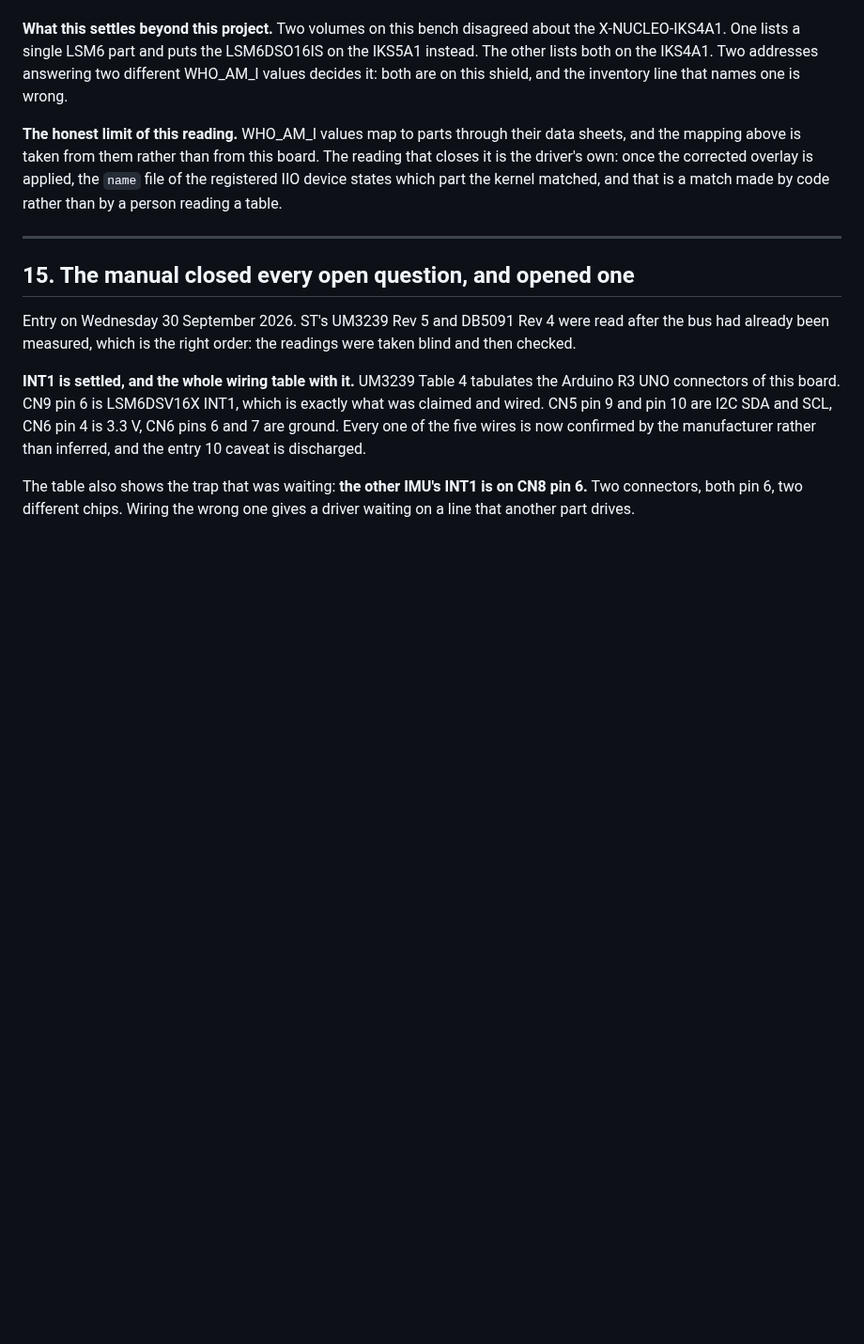
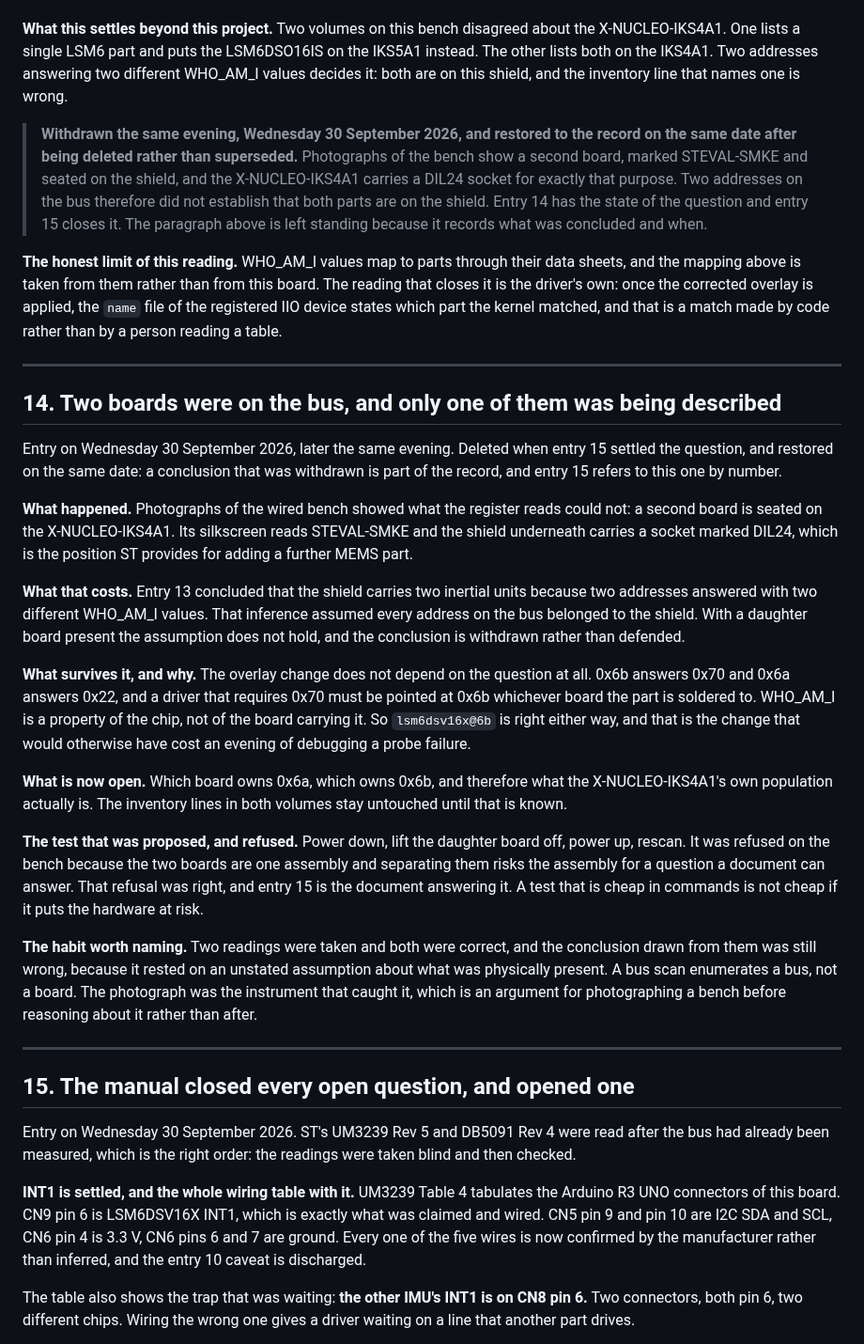
Before and after one commit to ambrosiobing/embedded-linux, a Markdown page: projects/10-iio-iks4a1/JOURNAL.md, the part around the change. Shown at 94% size. GitHub-like rendering; blank space fills up the shorter version.

Commit message:
docs(10): restore a deleted journal entry, and a minute-by-minute timeline
Entry 14 had been deleted when entry 15 settled the question it raised,
along with the withdrawal note in entry 13, leaving entry 15 referring to
an entry that did not exist and the journal skipping a number. This repo
keeps withdrawn conclusions rather than deleting them, so both are
restored and marked as restored. Entry 14 also now records the test that
was proposed and refused at the bench: lifting the daughter board off the
shield to attribute addresses, refused because the two are one assembly,
and answered at no risk by DB5091 half an hour later.

TIMELINE.md is Wednesday 30 September 2026 in the order it happened,
timed by commit and file modification rather than by memory, with the
distinction stated: these are the times things were written down.

It records what the thematic journal does not: that four of the day's
hours went to preparing a card and produced no knowledge of the sensor,
while half an hour with UM3239 and DB5091 closed every open question and
avoided a risky test; and that of the eight things wrong at the start of
the day, six were caught by a measurement rather than by review.

```diff
--- a/projects/10-iio-iks4a1/JOURNAL.md
+++ b/projects/10-iio-iks4a1/JOURNAL.md
@@ -552,12 +552,67 @@ the LSM6DSO16IS on the IKS5A1 instead. The other lists both on the IKS4A1.
 Two addresses answering two different WHO_AM_I values decides it: both are
 on this shield, and the inventory line that names one is wrong.
 
+> **Withdrawn the same evening, Wednesday 30 September 2026, and restored
+> to the record on the same date after being deleted rather than
+> superseded.** Photographs of the bench show a second board, marked
+> STEVAL-SMKE and seated on the shield, and the X-NUCLEO-IKS4A1 carries a
+> DIL24 socket for exactly that purpose. Two addresses on the bus
+> therefore did not establish that both parts are on the shield. Entry 14
+> has the state of the question and entry 15 closes it. The paragraph
+> above is left standing because it records what was concluded and when.
+
 **The honest limit of this reading.** WHO_AM_I values map to parts through
 their data sheets, and the mapping above is taken from them rather than
 from this board. The reading that closes it is the driver's own: once the
 corrected overlay is applied, the `name` file of the registered IIO device
 states which part the kernel matched, and that is a match made by code
 rather than by a person reading a table.
+
+---
+
+## 14. Two boards were on the bus, and only one of them was being described
+
+Entry on Wednesday 30 September 2026, later the same evening. Deleted when
+entry 15 settled the question, and restored on the same date: a conclusion
+that was withdrawn is part of the record, and entry 15 refers to this one
+by number.
+
+**What happened.** Photographs of the wired bench showed what the register
+reads could not: a second board is seated on the X-NUCLEO-IKS4A1. Its
+silkscreen reads STEVAL-SMKE and the shield underneath carries a socket
+marked DIL24, which is the position ST provides for adding a further MEMS
+part.
+
+**What that costs.** Entry 13 concluded that the shield carries two
+inertial units because two addresses answered with two different WHO_AM_I
+values. That inference assumed every address on the bus belonged to the
+shield. With a daughter board present the assumption does not hold, and
+the conclusion is withdrawn rather than defended.
+
+**What survives it, and why.** The overlay change does not depend on the
+question at all. 0x6b answers 0x70 and 0x6a answers 0x22, and a driver
+that requires 0x70 must be pointed at 0x6b whichever board the part is
+soldered to. WHO_AM_I is a property of the chip, not of the board carrying
+it. So `lsm6dsv16x@6b` is right either way, and that is the change that
+would otherwise have cost an evening of debugging a probe failure.
+
+**What is now open.** Which board owns 0x6a, which owns 0x6b, and
+therefore what the X-NUCLEO-IKS4A1's own population actually is. The
+inventory lines in both volumes stay untouched until that is known.
+
+**The test that was proposed, and refused.** Power down, lift the daughter
+board off, power up, rescan. It was refused on the bench because the two
+boards are one assembly and separating them risks the assembly for a
+question a document can answer. That refusal was right, and entry 15 is
+the document answering it. A test that is cheap in commands is not cheap
+if it puts the hardware at risk.
+
+**The habit worth naming.** Two readings were taken and both were correct,
+and the conclusion drawn from them was still wrong, because it rested on
+an unstated assumption about what was physically present. A bus scan
+enumerates a bus, not a board. The photograph was the instrument that
+caught it, which is an argument for photographing a bench before reasoning
+about it rather than after.
 
 ---
 
```
Also changed, not shown: projects/10-iio-iks4a1/README.md (+6 -0 lines), 1 other file.
